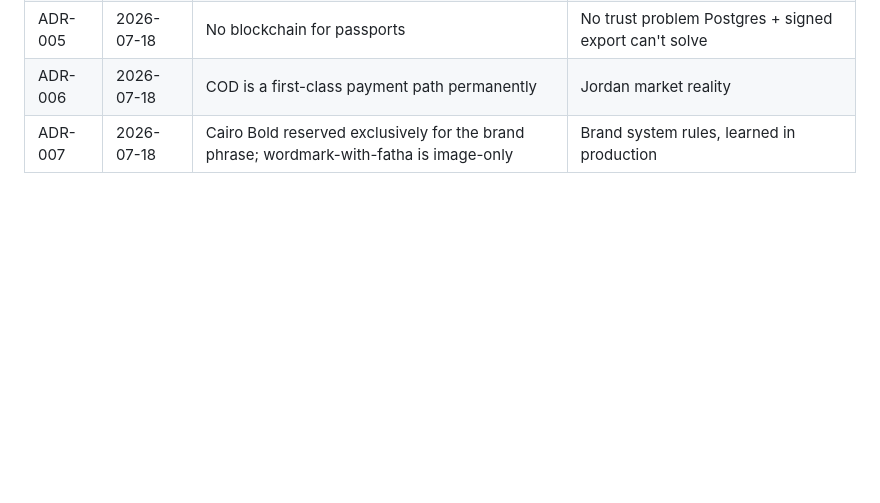
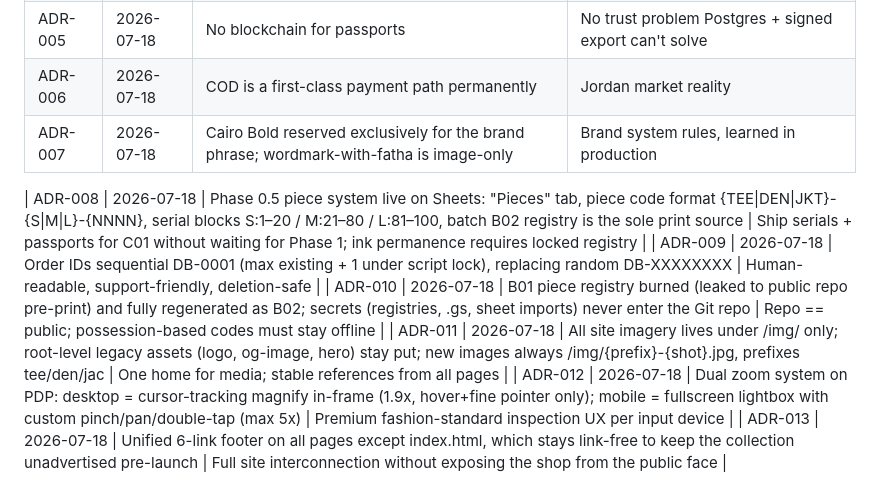
Before and after one commit to Fadelallasasmah/dirbalk-store, a Markdown page: ARCHITECTURE.md, the part around the change. Drawn GitHub-style; blank space fills up the shorter version.

```diff
--- a/ARCHITECTURE.md
+++ b/ARCHITECTURE.md
@@ -710,3 +710,10 @@ sequenceDiagram
 | ADR-005 | 2026-07-18 | No blockchain for passports | No trust problem Postgres + signed export can't solve |
 | ADR-006 | 2026-07-18 | COD is a first-class payment path permanently | Jordan market reality |
 | ADR-007 | 2026-07-18 | Cairo Bold reserved exclusively for the brand phrase; wordmark-with-fatha is image-only | Brand system rules, learned in production |
+
+| ADR-008 | 2026-07-18 | Phase 0.5 piece system live on Sheets: "Pieces" tab, piece code format {TEE|DEN|JKT}-{S|M|L}-{NNNN}, serial blocks S:1–20 / M:21–80 / L:81–100, batch B02 registry is the sole print source | Ship serials + passports for C01 without waiting for Phase 1; ink permanence requires locked registry |
+| ADR-009 | 2026-07-18 | Order IDs sequential DB-0001 (max existing + 1 under script lock), replacing random DB-XXXXXXXX | Human-readable, support-friendly, deletion-safe |
+| ADR-010 | 2026-07-18 | B01 piece registry burned (leaked to public repo pre-print) and fully regenerated as B02; secrets (registries, .gs, sheet imports) never enter the Git repo | Repo == public; possession-based codes must stay offline |
+| ADR-011 | 2026-07-18 | All site imagery lives under /img/ only; root-level legacy assets (logo, og-image, hero) stay put; new images always /img/{prefix}-{shot}.jpg, prefixes tee/den/jac | One home for media; stable references from all pages |
+| ADR-012 | 2026-07-18 | Dual zoom system on PDP: desktop = cursor-tracking magnify in-frame (1.9x, hover+fine pointer only); mobile = fullscreen lightbox with custom pinch/pan/double-tap (max 5x) | Premium fashion-standard inspection UX per input device |
+| ADR-013 | 2026-07-18 | Unified 6-link footer on all pages except index.html, which stays link-free to keep the collection unadvertised pre-launch | Full site interconnection without exposing the shop from the public face |
```
